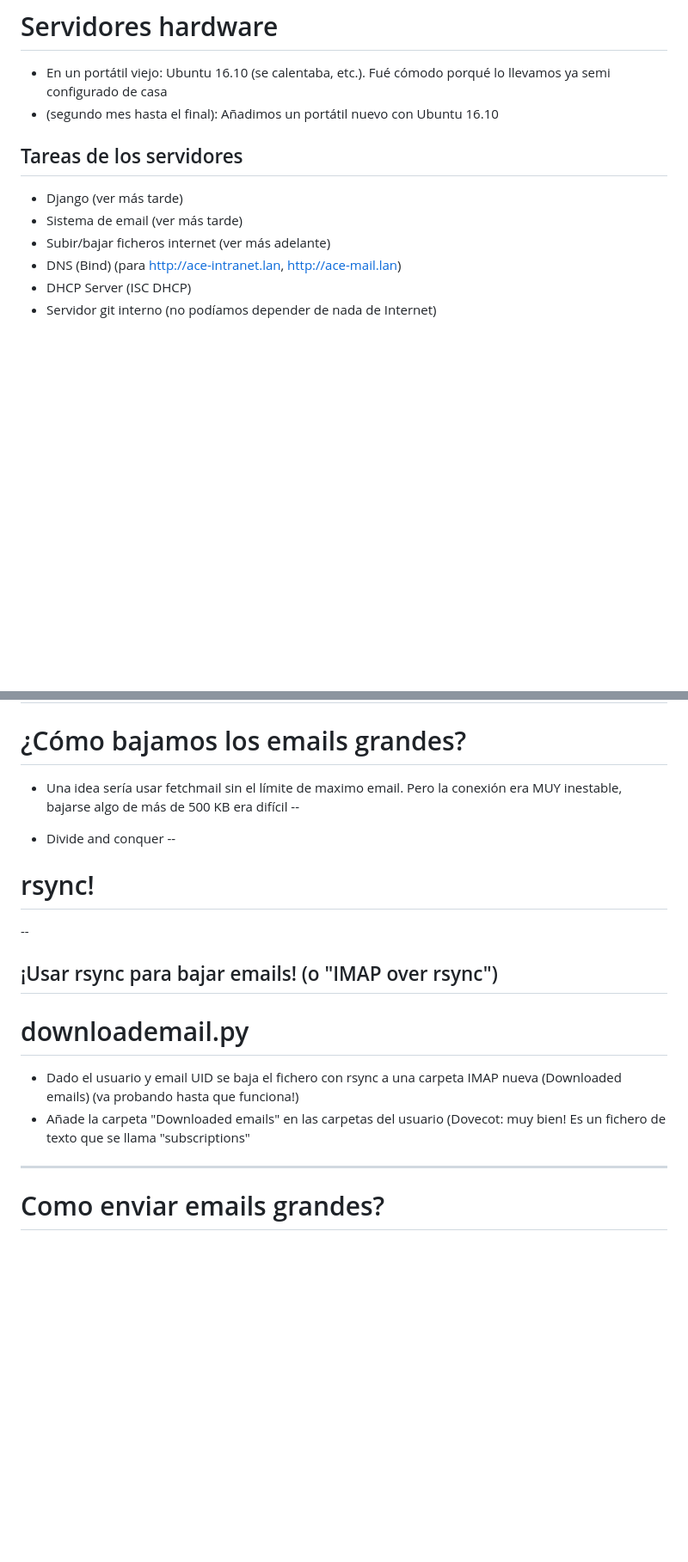
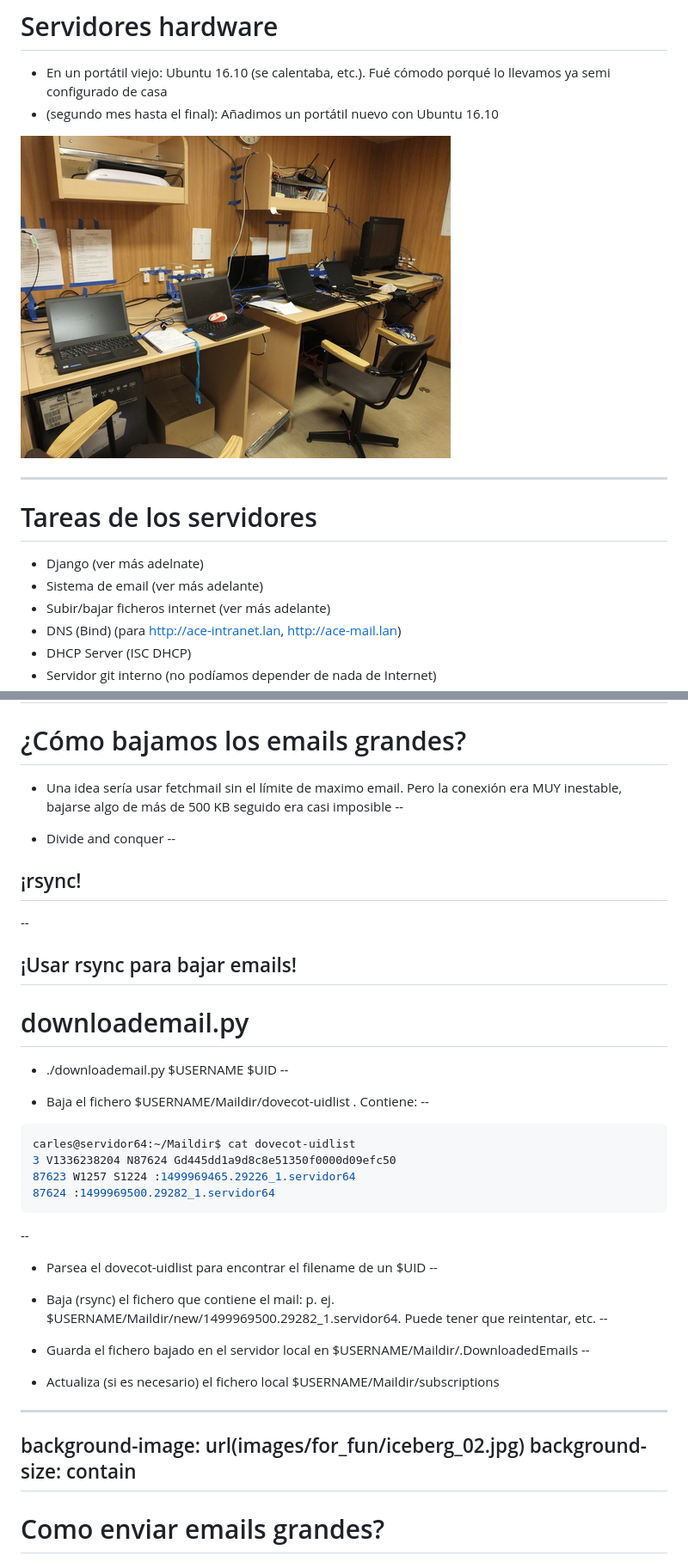
Before and after one commit to cpina/ace-it-presentation, a Markdown page: contents-es.md, 2 parts joined by grey strips. Shown: that part at 86% size. Drawn GitHub-style; pictures changed too: images/computer_room.jpg (added); blank space fills up the shorter version.

Commit message:
Adds images to split different text.

````diff
--- a/contents-es.md
+++ b/contents-es.md
@@ -241,9 +255,12 @@ template: inverse
 - En un portátil viejo: Ubuntu 16.10 (se calentaba, etc.). Fué cómodo porqué lo llevamos ya semi configurado de casa
 - (segundo mes hasta el final): Añadimos un portátil nuevo con Ubuntu 16.10
 
-## Tareas de los servidores
-- Django (ver más tarde)
-- Sistema de email (ver más tarde)
+![computer room](images/computer_room.jpg)
+
+---
+# Tareas de los servidores
+- Django (ver más adelnate)
+- Sistema de email (ver más adelante)
 - Subir/bajar ficheros internet (ver más adelante)
 - DNS (Bind) (para http://ace-intranet.lan, http://ace-mail.lan)
 - DHCP Server (ISC DHCP)
@@ -520,22 +559,47 @@ warningoversizeemail.py hacia:
 El mail de notificación decía "si este email es muy importante reenvia la notificación al equipo de data management"
 ---
 # ¿Cómo bajamos los emails grandes?
-- Una idea sería usar fetchmail sin el límite de maximo email. Pero la conexión era MUY inestable, bajarse algo de más de 500 KB era difícil
+- Una idea sería usar fetchmail sin el límite de maximo email. Pero la conexión era MUY inestable, bajarse algo de más de 500 KB seguido era casi imposible
 --
 
 - Divide and conquer
 --
 
 
-# rsync!
+## ¡rsync!
 --
 
 ¡Usar rsync para bajar emails!
-(o "IMAP over rsync")
 ---
 # downloademail.py
-- Dado el usuario y email UID se baja el fichero con rsync a una carpeta IMAP nueva (Downloaded emails) (va probando hasta que funciona!)
-- Añade la carpeta "Downloaded emails" en las carpetas del usuario (Dovecot: muy bien! Es un fichero de texto que se llama "subscriptions"
+- ./downloademail.py $USERNAME $UID
+--
+
+- Baja el fichero $USERNAME/Maildir/dovecot-uidlist . Contiene:
+--
+
+
+```bash
+carles@servidor64:~/Maildir$ cat dovecot-uidlist
+3 V1336238204 N87624 Gd445dd1a9d8c8e51350f0000d09efc50
+87623 W1257 S1224 :1499969465.29226_1.servidor64
+87624 :1499969500.29282_1.servidor64
+```
+--
+
+- Parsea el dovecot-uidlist para encontrar el filename de un $UID
+--
+
+- Baja (rsync) el fichero que contiene el mail: p. ej. $USERNAME/Maildir/new/1499969500.29282_1.servidor64. Puede tener que reintentar, etc.
+--
+
+- Guarda el fichero bajado en el servidor local en $USERNAME/Maildir/.DownloadedEmails
+--
+
+- Actualiza (si es necesario) el fichero local $USERNAME/Maildir/subscriptions
+---
+background-image: url(images/for_fun/iceberg_02.jpg)
+background-size: contain
 ---
 # Como enviar emails grandes?
 - Los usuarios venían y nos llevaban ficheros grandes (más de la capacidad del mail máxima). En una memória USB, carpeta compartida, etc.
````
Also changed, not shown: other parts of contents-es.md (+73 -21 lines), images/carles_mail_system.png (added), images/for_fun/penguins_01.jpg (added), images/olfactory_notifications.jpg (added), 3 other files.
